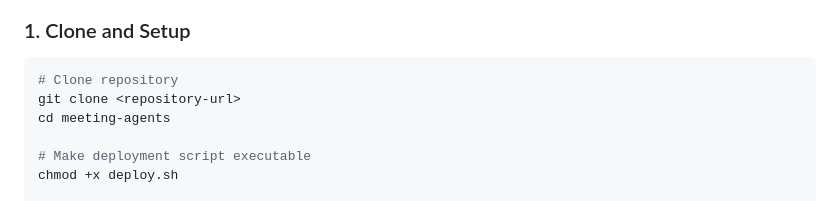
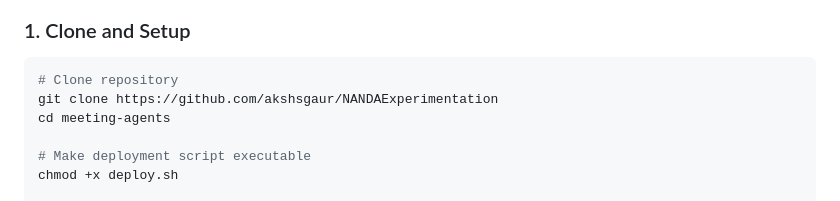
Before and after one commit to akshsgaur/NANDAExperimentation, a Markdown page: README.md, the part around the change. Drawn GitHub-style.

````diff
--- a/README.md
+++ b/README.md
@@ -27,7 +27,7 @@ A complete AI agent ecosystem that transcribes audio, detects meetings using LLM
 
 ```bash
 # Clone repository
-git clone <repository-url>
+git clone https://github.com/akshsgaur/NANDAExperimentation
 cd meeting-agents
 
 # Make deployment script executable
````
